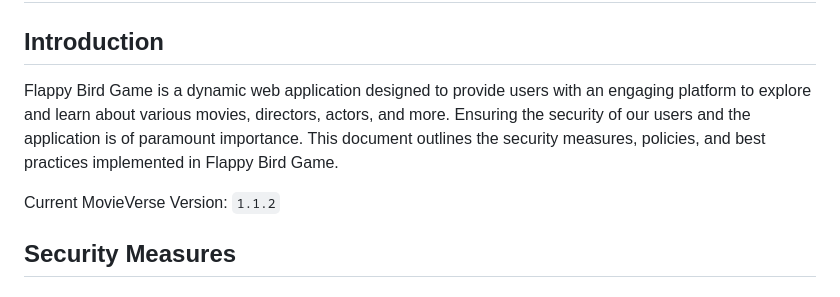
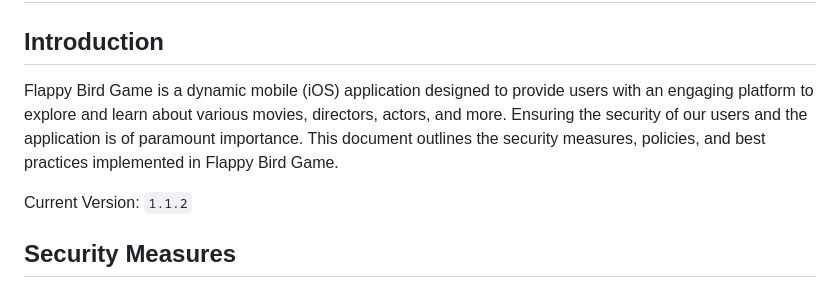
Before and after one commit to hoangsonww/Flappy-Bird-Game, a Markdown page: .github/SECURITY.md, the part around the change. GitHub-like rendering.

Commit message:
Update: Refactored game code

```diff
--- a/.github/SECURITY.md
+++ b/.github/SECURITY.md
@@ -1,9 +1,9 @@
 # Flappy Bird Game - Security Policies
 
 ## Introduction
-Flappy Bird Game is a dynamic web application designed to provide users with an engaging platform to explore and learn about various movies, directors, actors, and more. Ensuring the security of our users and the application is of paramount importance. This document outlines the security measures, policies, and best practices implemented in Flappy Bird Game.
+Flappy Bird Game is a dynamic mobile (iOS) application designed to provide users with an engaging platform to explore and learn about various movies, directors, actors, and more. Ensuring the security of our users and the application is of paramount importance. This document outlines the security measures, policies, and best practices implemented in Flappy Bird Game.
 
-Current MovieVerse Version: `1.1.2`
+Current Version: `1.1.2`
 
 ## Security Measures
 
```
